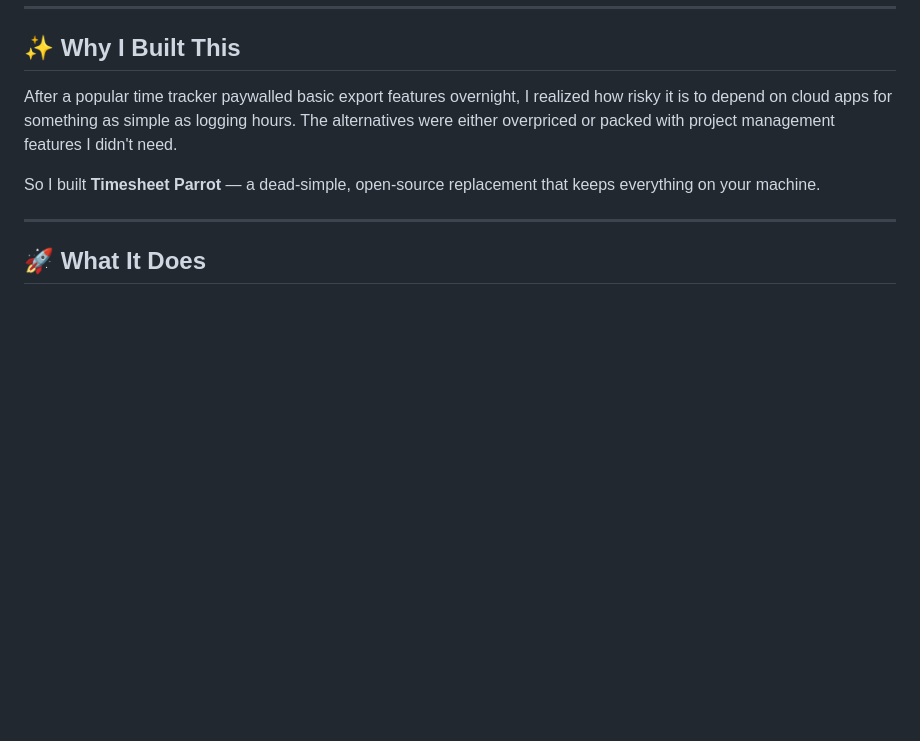
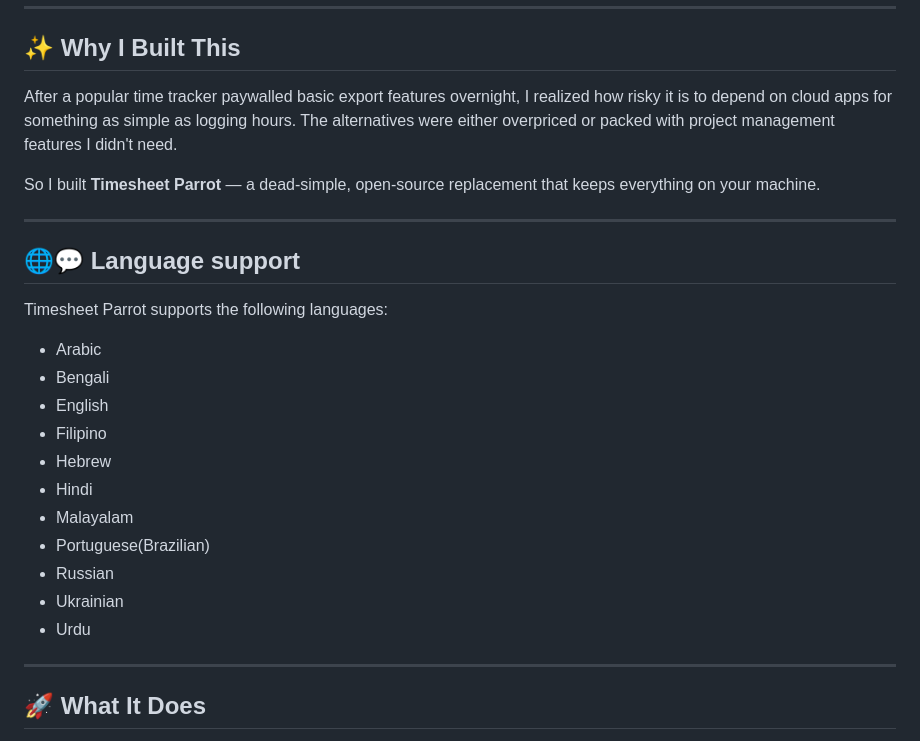
Before and after one commit to lonerider79/TimeSheetParrot, a Markdown page: README.md, the part around the change. GitHub-like rendering; blank space fills up the shorter version.

Commit message:
Readme notifies multilingual support

```diff
--- a/README.md
+++ b/README.md
@@ -22,6 +22,24 @@
 After a popular time tracker paywalled basic export features overnight, I realized how risky it is to depend on cloud apps for something as simple as logging hours. The alternatives were either overpriced or packed with project management features I didn't need.
 
 So I built **Timesheet Parrot** — a dead-simple, open-source replacement that keeps everything on your machine.
+
+---
+
+## 🌐💬 Language support
+
+Timesheet Parrot supports the following languages:
+
+- Arabic
+- Bengali
+- English
+- Filipino
+- Hebrew
+- Hindi
+- Malayalam
+- Portuguese(Brazilian)
+- Russian
+- Ukrainian
+- Urdu
 
 ---
 
```
